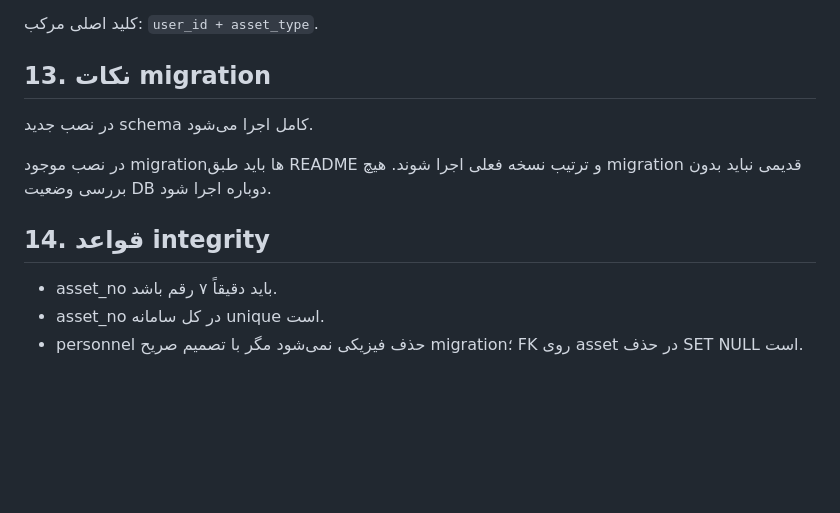
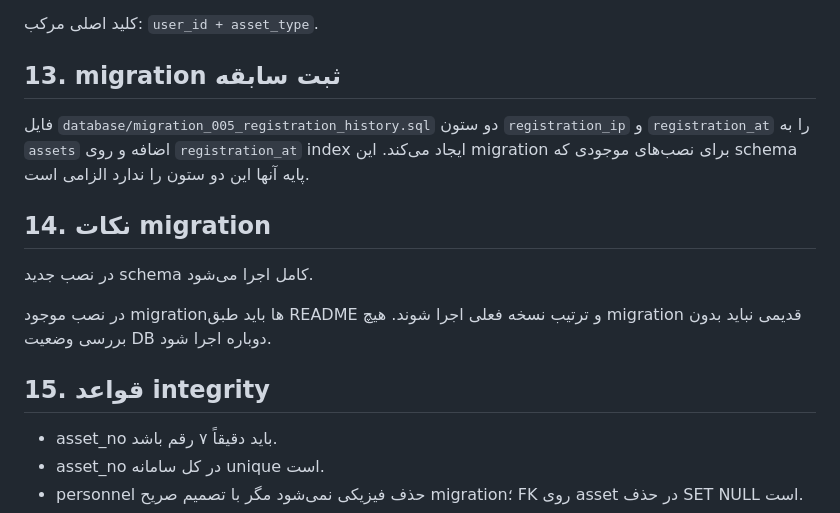
Before and after one commit to mirkhalili/ihw, a Markdown page: docs/03-database.md, the part around the change. GitHub-like rendering; blank space fills up the shorter version.

Commit message:
docs: document registration history migration

```diff
--- a/docs/03-database.md
+++ b/docs/03-database.md
@@ -208,13 +208,17 @@ DB فعلی `ihw` با charset/collation برابر utf8mb4 تعریف می‌ش
 
 کلید اصلی مرکب: `user_id + asset_type`.
 
-## 13. نکات migration
+## 13. migration ثبت سابقه
+
+فایل `database/migration_005_registration_history.sql` دو ستون `registration_ip` و `registration_at` را به `assets` اضافه و روی `registration_at` index ایجاد می‌کند. این migration برای نصب‌های موجودی که schema پایه آنها این دو ستون را ندارد الزامی است.
+
+## 14. نکات migration
 
 در نصب جدید schema کامل اجرا می‌شود.
 
 در نصب موجود migrationها باید طبق README و ترتیب نسخه فعلی اجرا شوند. هیچ migration قدیمی نباید بدون بررسی وضعیت DB دوباره اجرا شود.
 
-## 14. قواعد integrity
+## 15. قواعد integrity
 
 - asset_no باید دقیقاً ۷ رقم باشد.
 - asset_no در کل سامانه unique است.
```
